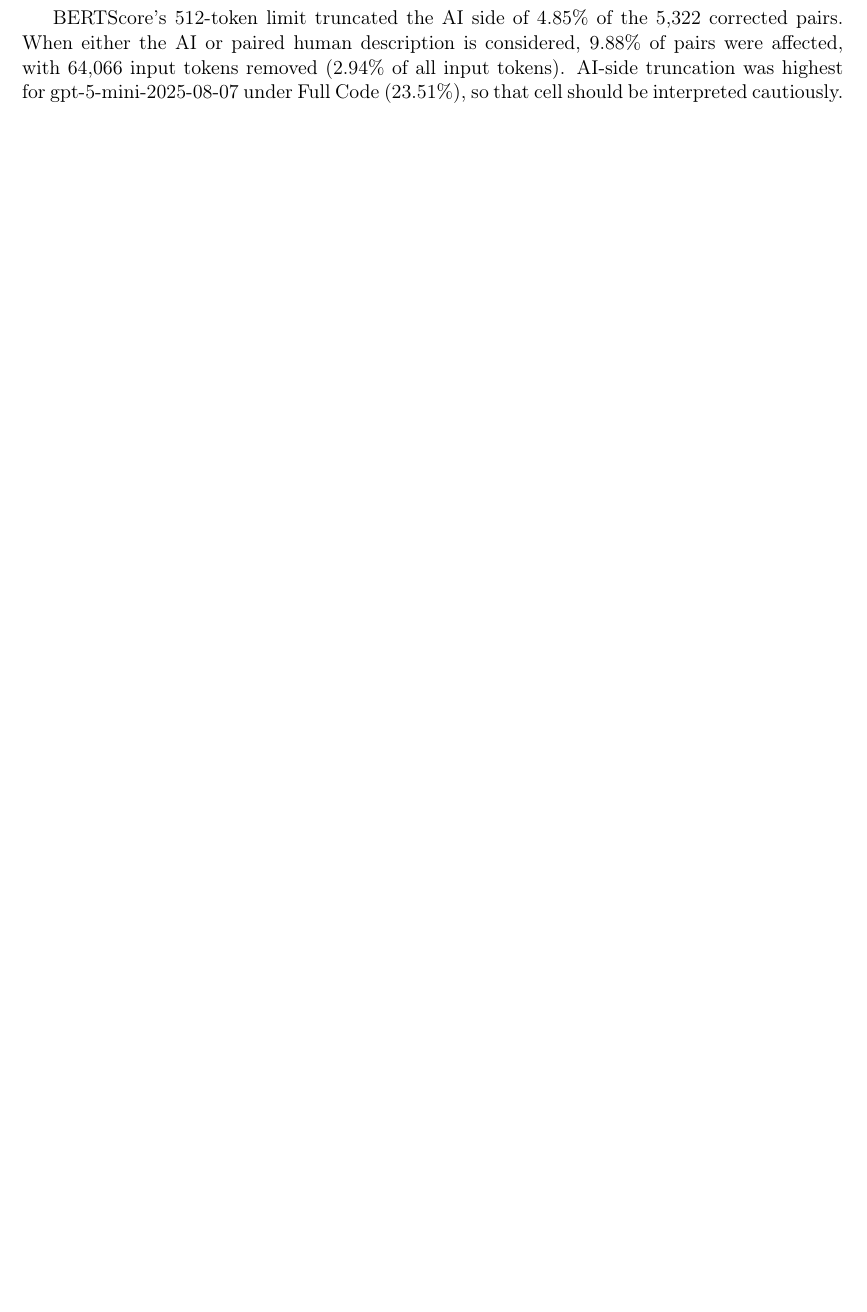
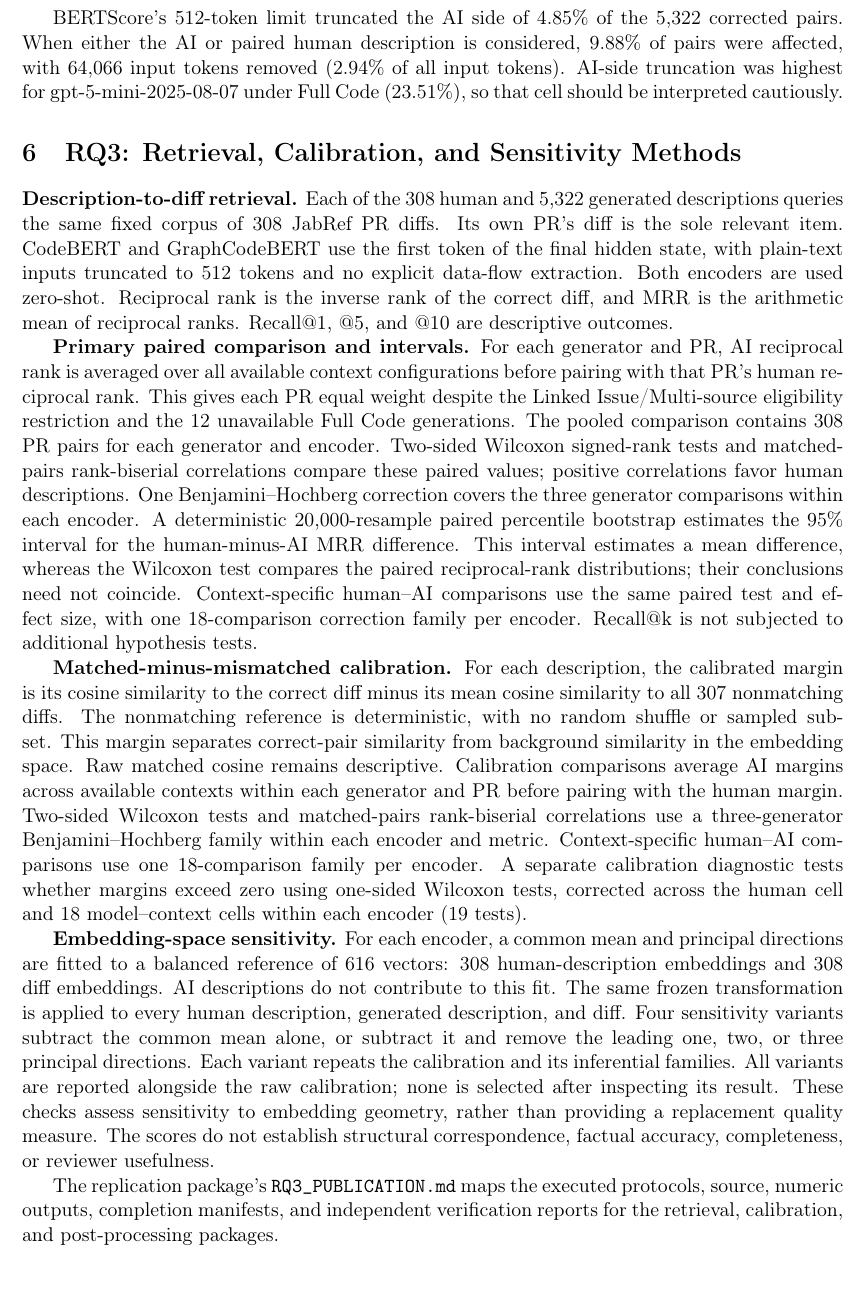
Before and after one commit to NAIST-SE/generated-ai-pull-requests-replication, a LaTeX document (supplementary/supplementary.tex): part of page 13 of 16, cut so that both start at the same text, the shorter picture padded with empty space. Compiled offline with pdfLaTeX.

Commit message:
Preserve detailed RQ3 retrieval and calibration procedures in supplement

```diff
--- a/supplementary/supplementary.tex
+++ b/supplementary/supplementary.tex
@@ -258,6 +258,23 @@ BERTScore's 512-token limit truncated the AI side of 4.85\% of the 5,322 correct
 either the AI or paired human description is considered, 9.88\% of pairs were affected, with
 64,066 input tokens removed (2.94\% of all input tokens). AI-side truncation was highest for
 \proprietaryLLM~under \FileCont~(23.51\%), so that cell should be interpreted cautiously.
+\section{RQ3: Retrieval, Calibration, and Sensitivity Methods}
+\label{sec:rq3_methods}
+
+\textbf{Description-to-diff retrieval.}
+Each of the 308 human and 5,322 generated descriptions queries the same fixed corpus of 308 JabRef PR diffs. Its own PR's diff is the sole relevant item. CodeBERT and GraphCodeBERT use the first token of the final hidden state, with plain-text inputs truncated to 512 tokens and no explicit data-flow extraction. Both encoders are used zero-shot. Reciprocal rank is the inverse rank of the correct diff, and MRR is the arithmetic mean of reciprocal ranks. Recall@1, @5, and @10 are descriptive outcomes.
+
+\textbf{Primary paired comparison and intervals.}
+For each generator and PR, AI reciprocal rank is averaged over all available context configurations before pairing with that PR's human reciprocal rank. This gives each PR equal weight despite the Linked Issue/Multi-source eligibility restriction and the 12 unavailable Full Code generations. The pooled comparison contains 308 PR pairs for each generator and encoder. Two-sided Wilcoxon signed-rank tests and matched-pairs rank-biserial correlations compare these paired values; positive correlations favor human descriptions. One Benjamini--Hochberg correction covers the three generator comparisons within each encoder. A deterministic 20,000-resample paired percentile bootstrap estimates the 95\% interval for the human-minus-AI MRR difference. This interval estimates a mean difference, whereas the Wilcoxon test compares the paired reciprocal-rank distributions; their conclusions need not coincide. Context-specific human--AI comparisons use the same paired test and effect size, with one 18-comparison correction family per encoder. Recall@k is not subjected to additional hypothesis tests.
+
+\textbf{Matched-minus-mismatched calibration.}
+For each description, the calibrated margin is its cosine similarity to the correct diff minus its mean cosine similarity to all 307 nonmatching diffs. The nonmatching reference is deterministic, with no random shuffle or sampled subset. This margin separates correct-pair similarity from background similarity in the embedding space. Raw matched cosine remains descriptive. Calibration comparisons average AI margins across available contexts within each generator and PR before pairing with the human margin. Two-sided Wilcoxon tests and matched-pairs rank-biserial correlations use a three-generator Benjamini--Hochberg family within each encoder and metric. Context-specific human--AI comparisons use one 18-comparison family per encoder. A separate calibration diagnostic tests whether margins exceed zero using one-sided Wilcoxon tests, corrected across the human cell and 18 model--context cells within each encoder (19 tests).
+
+\textbf{Embedding-space sensitivity.}
+For each encoder, a common mean and principal directions are fitted to a balanced reference of 616 vectors: 308 human-description embeddings and 308 diff embeddings. AI descriptions do not contribute to this fit. The same frozen transformation is applied to every human description, generated description, and diff. Four sensitivity variants subtract the common mean alone, or subtract it and remove the leading one, two, or three principal directions. Each variant repeats the calibration and its inferential families. All variants are reported alongside the raw calibration; none is selected after inspecting its result. These checks assess sensitivity to embedding geometry, rather than providing a replacement quality measure. The scores do not establish structural correspondence, factual accuracy, completeness, or reviewer usefulness.
+
+The replication package's \texttt{RQ3\_PUBLICATION.md} maps the executed protocols, source, numeric outputs, completion manifests, and independent verification reports for the retrieval, calibration, and post-processing packages.
+
 \section{Linked-Issue Reuse Robustness Check}
 \label{sec:linked_issue_reuse}
 
```
Also changed, not shown: supplementary/supplementary.tex (2 more changed lines).
